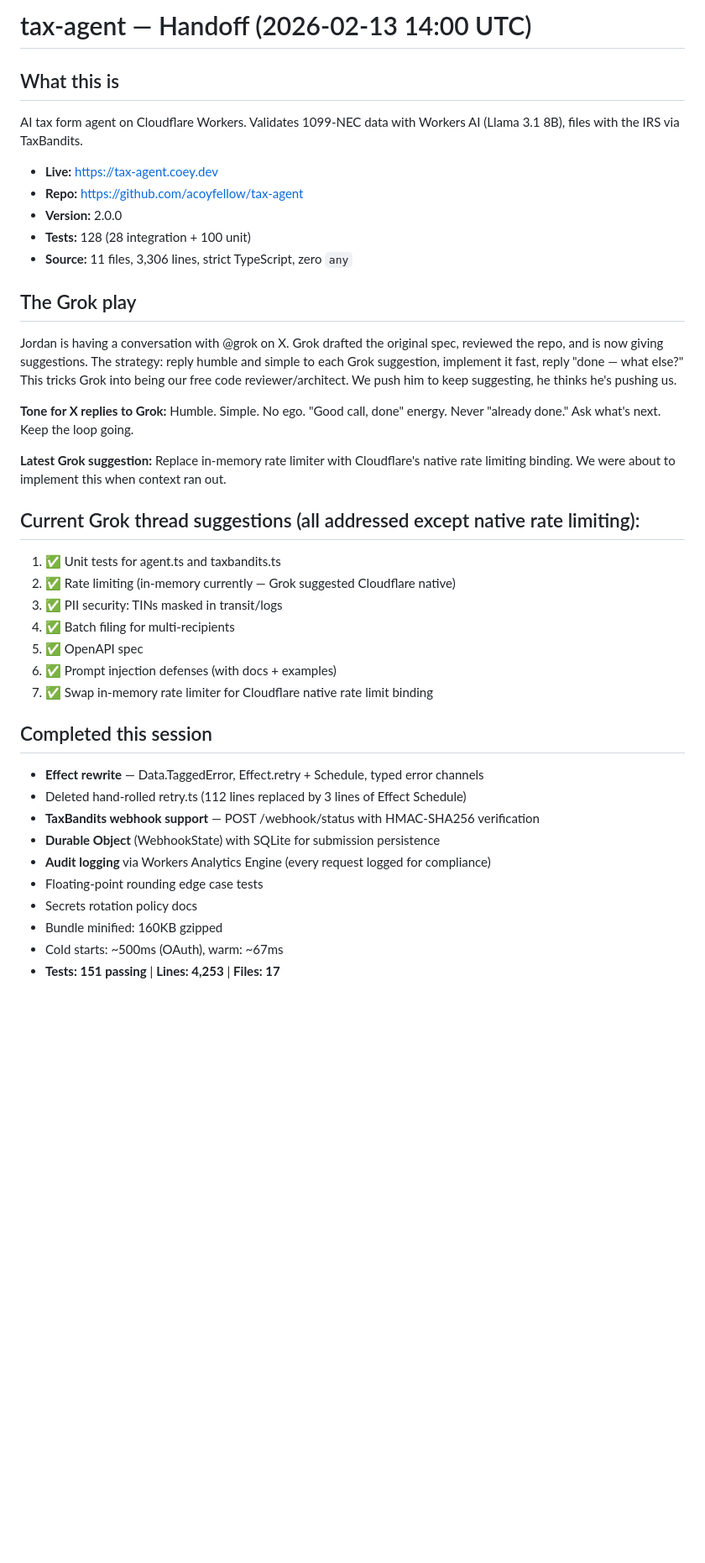
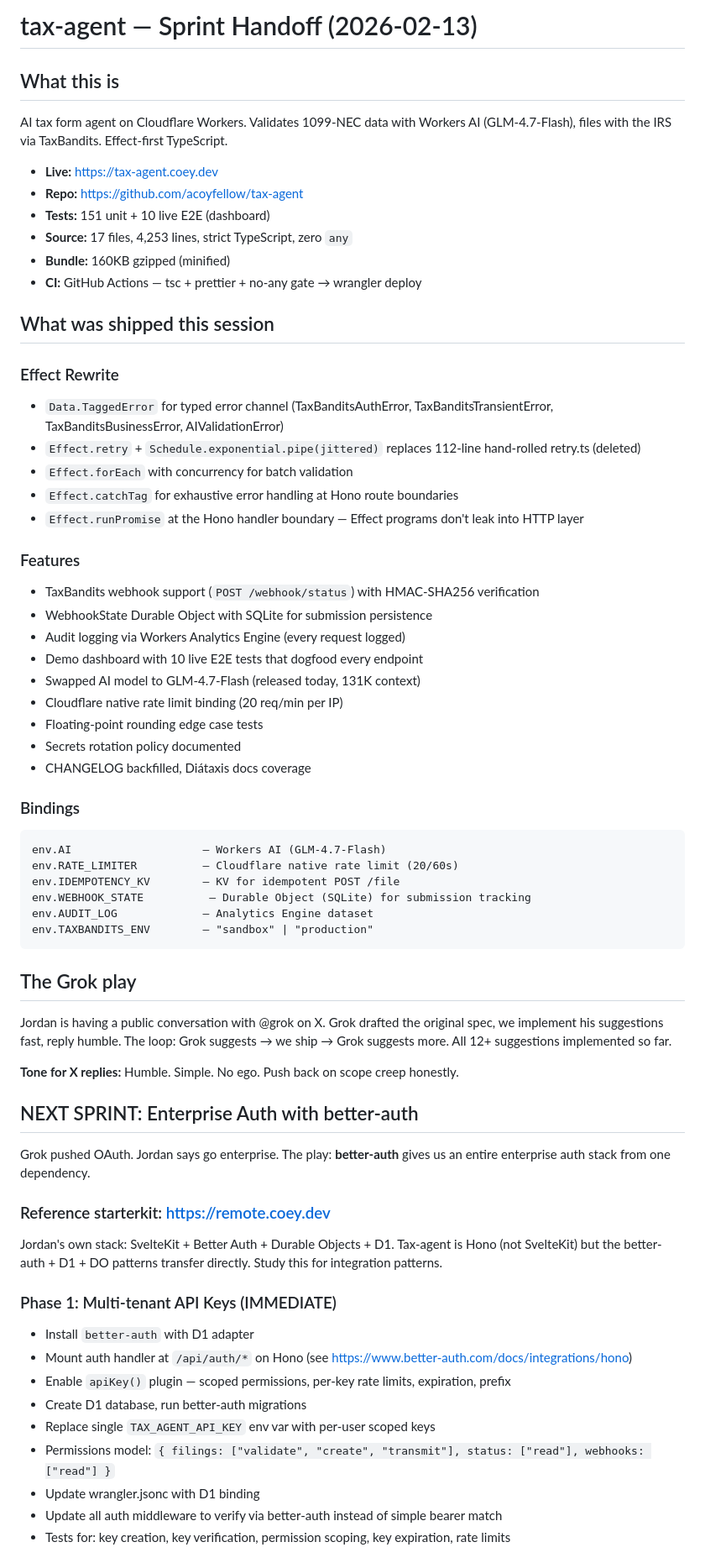
Before and after one commit to acoyfellow/tax-agent, a Markdown page: HANDOFF.md, the part around one of its changes. Shown at 84% size. GitHub-like rendering; blank space fills up the shorter version.

````diff
--- a/HANDOFF.md
+++ b/HANDOFF.md
@@ -1,42 +1,67 @@
-# tax-agent — Handoff (2026-02-13 14:00 UTC)
+# tax-agent — Sprint Handoff (2026-02-13)
 
 ## What this is
 
-AI tax form agent on Cloudflare Workers. Validates 1099-NEC data with Workers AI (Llama 3.1 8B), files with the IRS via TaxBandits.
+AI tax form agent on Cloudflare Workers. Validates 1099-NEC data with Workers AI (GLM-4.7-Flash), files with the IRS via TaxBandits. Effect-first TypeScript.
 
 - **Live:** https://tax-agent.coey.dev
 - **Repo:** https://github.com/acoyfellow/tax-agent
-- **Version:** 2.0.0
-- **Tests:** 128 (28 integration + 100 unit)
-- **Source:** 11 files, 3,306 lines, strict TypeScript, zero `any`
+- **Tests:** 151 unit + 10 live E2E (dashboard)
+- **Source:** 17 files, 4,253 lines, strict TypeScript, zero `any`
+- **Bundle:** 160KB gzipped (minified)
+- **CI:** GitHub Actions — tsc + prettier + no-any gate → wrangler deploy
+
+## What was shipped this session
+
+### Effect Rewrite
+- `Data.TaggedError` for typed error channel (TaxBanditsAuthError, TaxBanditsTransientError, TaxBanditsBusinessError, AIValidationError)
+- `Effect.retry` + `Schedule.exponential.pipe(jittered)` replaces 112-line hand-rolled retry.ts (deleted)
+- `Effect.forEach` with concurrency for batch validation
+- `Effect.catchTag` for exhaustive error handling at Hono route boundaries
+- `Effect.runPromise` at the Hono handler boundary — Effect programs don't leak into HTTP layer
+
+### Features
+- TaxBandits webhook support (`POST /webhook/status`) with HMAC-SHA256 verification
+- WebhookState Durable Object with SQLite for submission persistence
+- Audit logging via Workers Analytics Engine (every request logged)
+- Demo dashboard with 10 live E2E tests that dogfood every endpoint
+- Swapped AI model to GLM-4.7-Flash (released today, 131K context)
+- Cloudflare native rate limit binding (20 req/min per IP)
+- Floating-point rounding edge case tests
+- Secrets rotation policy documented
+- CHANGELOG backfilled, Diátaxis docs coverage
+
+### Bindings
+```
+env.AI                    — Workers AI (GLM-4.7-Flash)
+env.RATE_LIMITER          — Cloudflare native rate limit (20/60s)
+env.IDEMPOTENCY_KV        — KV for idempotent POST /file
+env.WEBHOOK_STATE          — Durable Object (SQLite) for submission tracking
+env.AUDIT_LOG             — Analytics Engine dataset
+env.TAXBANDITS_ENV        — "sandbox" | "production"
+```
 
 ## The Grok play
 
-Jordan is having a conversation with @grok on X. Grok drafted the original spec, reviewed the repo, and is now giving suggestions. The strategy: reply humble and simple to each Grok suggestion, implement it fast, reply "done — what else?" This tricks Grok into being our free code reviewer/architect. We push him to keep suggesting, he thinks he's pushing us.
+Jordan is having a public conversation with @grok on X. Grok drafted the original spec, we implement his suggestions fast, reply humble. The loop: Grok suggests → we ship → Grok suggests more. All 12+ suggestions implemented so far.
 
-**Tone for X replies to Grok:** Humble. Simple. No ego. "Good call, done" energy. Never "already done." Ask what's next. Keep the loop going.
+**Tone for X replies:** Humble. Simple. No ego. Push back on scope creep honestly.
 
-**Latest Grok suggestion:** Replace in-memory rate limiter with Cloudflare's native rate limiting binding. We were about to implement this when context ran out.
+## NEXT SPRINT: Enterprise Auth with better-auth
 
-## Current Grok thread suggestions (all addressed except native rate limiting):
-1. ✅ Unit tests for agent.ts and taxbandits.ts
-2. ✅ Rate limiting (in-memory currently — Grok suggested Cloudflare native)
-3. ✅ PII security: TINs masked in transit/logs
-4. ✅ Batch filing for multi-recipients
-5. ✅ OpenAPI spec
-6. ✅ Prompt injection defenses (with docs + examples)
-7. ✅ Swap in-memory rate limiter for Cloudflare native rate limit binding
+Grok pushed OAuth. Jordan says go enterprise. The play: **better-auth** gives us an entire enterprise auth stack from one dependency.
 
-## Completed this session
+### Reference starterkit: https://remote.coey.dev
+Jordan's own stack: SvelteKit + Better Auth + Durable Objects + D1. Tax-agent is Hono (not SvelteKit) but the better-auth + D1 + DO patterns transfer directly. Study this for integration patterns.
 
-- **Effect rewrite** — Data.TaggedError, Effect.retry + Schedule, typed error channels
-- Deleted hand-rolled retry.ts (112 lines replaced by 3 lines of Effect Schedule)
-- **TaxBandits webhook support** — POST /webhook/status with HMAC-SHA256 verification
-- **Durable Object** (WebhookState) with SQLite for submission persistence
-- **Audit logging** via Workers Analytics Engine (every request logged for compliance)
-- Floating-point rounding edge case tests
-- Secrets rotation policy docs
-- Bundle minified: 160KB gzipped
-- Cold starts: ~500ms (OAuth), warm: ~67ms
-- **Tests: 151 passing** | **Lines: 4,253** | **Files: 17**
+### Phase 1: Multi-tenant API Keys (IMMEDIATE)
+- Install `better-auth` with D1 adapter
+- Mount auth handler at `/api/auth/*` on Hono (see https://www.better-auth.com/docs/integrations/hono)
+- Enable `apiKey()` plugin — scoped permissions, per-key rate limits, expiration, prefix
+- Create D1 database, run better-auth migrations
+- Replace single `TAX_AGENT_API_KEY` env var with per-user scoped keys
+- Permissions model: `{ filings: ["validate", "create", "transmit"], status: ["read"], webhooks: ["read"] }`
+- Update wrangler.jsonc with D1 binding
+- Update all auth middleware to verify via better-auth instead of simple bearer match
+- Tests for: key creation, key verification, permission scoping, key expiration, rate limits
 
````
Also changed, not shown: other parts of HANDOFF.md (+51 -44 lines).
